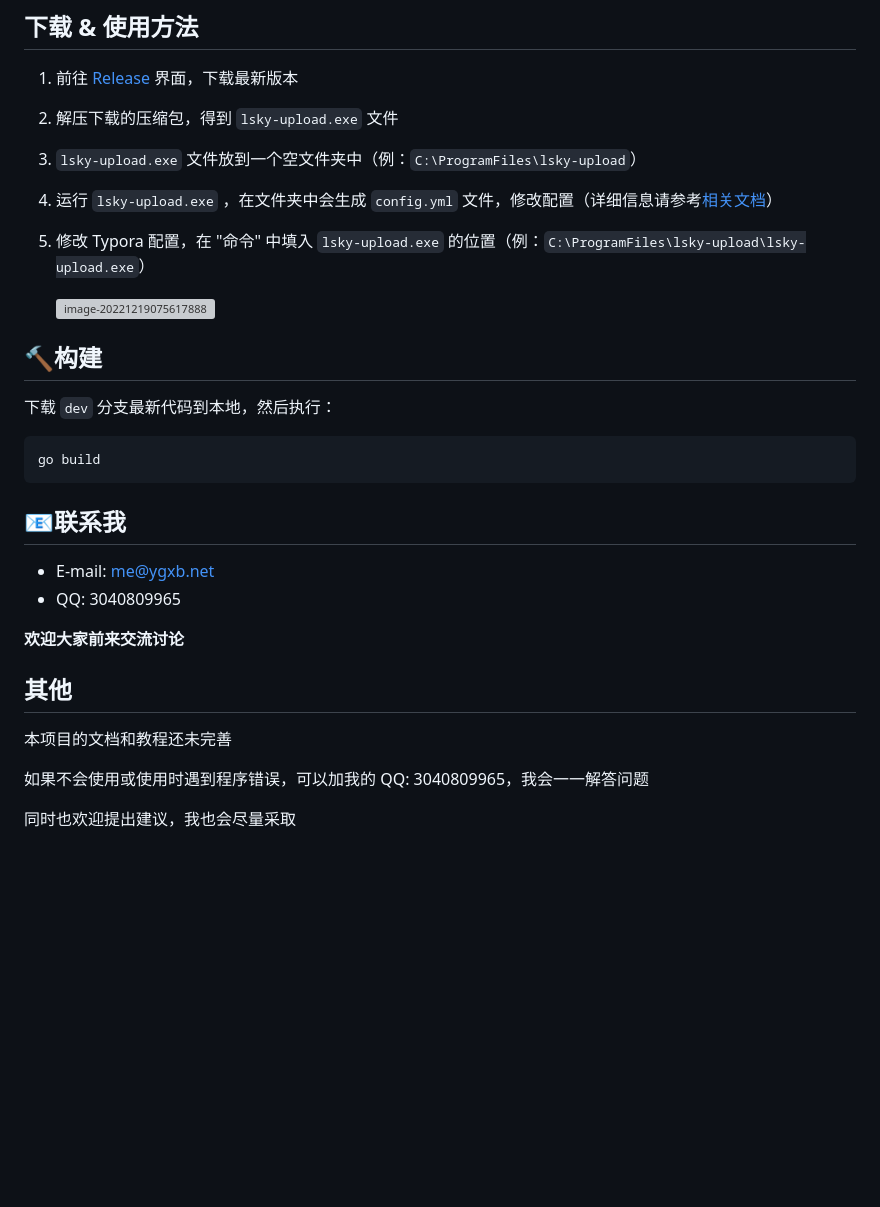
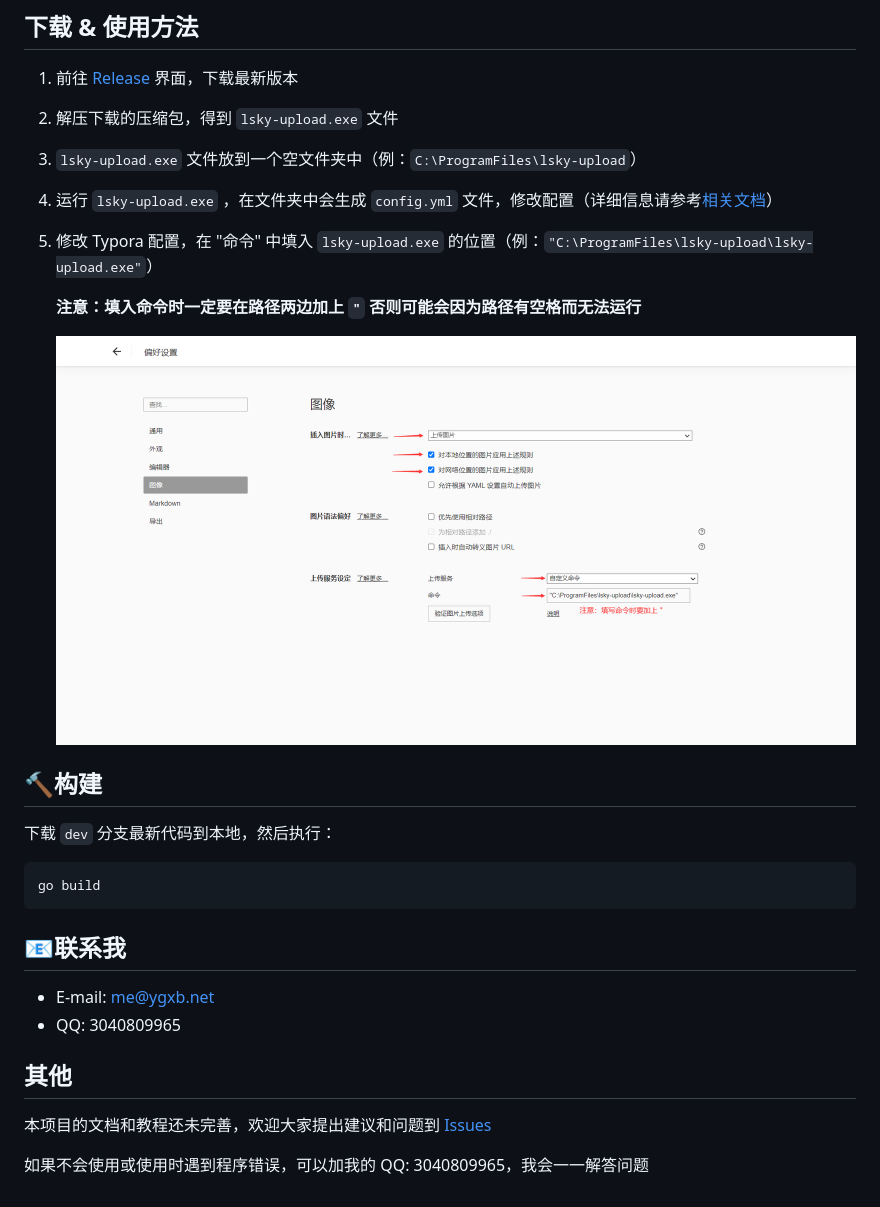
Before and after one commit to ygxbnet/lsky-upload, a Markdown page: README.md, the part around the change. Rendered like a GitHub page; pictures changed too: docs/img/screenshot.png (added); blank space fills up the shorter version; grey boxes are pictures that could not be loaded.

Commit message:
更新教程，上传截图到仓库

```diff
--- a/README.md
+++ b/README.md
@@ -37,9 +37,11 @@ lsky-upload 使用 **golang** 语言开发，程序高效，快速，简洁
 
 4. 运行 `lsky-upload.exe` ，在文件夹中会生成 `config.yml` 文件，修改配置（详细信息请参考[相关文档](./docs/README.md)）
 
-5. 修改 Typora 配置，在 "命令" 中填入 `lsky-upload.exe` 的位置（例：`C:\ProgramFiles\lsky-upload\lsky-upload.exe`）
+5. 修改 Typora 配置，在 "命令" 中填入 `lsky-upload.exe` 的位置（例：`"C:\ProgramFiles\lsky-upload\lsky-upload.exe"`）
 
-   ![image-20221219075617888](https://image.ygxb.net/i/2022/12/19/639faced17f15.png)
+   **注意：填入命令时一定要在路径两边加上 `"` 否则可能会因为路径有空格而无法运行**
+
+   ![截图](./docs/img/screenshot.png)
 
 ## :hammer:构建
 
@@ -54,12 +56,8 @@ go build
 - E-mail: [me@ygxb.net](mailto:me@ygxb.net)
 - QQ: 3040809965
 
-**欢迎大家前来交流讨论**
-
 ## 其他
 
-本项目的文档和教程还未完善
+本项目的文档和教程还未完善，欢迎大家提出建议和问题到 [Issues](https://github.com/YGXB-net/lsky-upload/issues)
 
 如果不会使用或使用时遇到程序错误，可以加我的 QQ: 3040809965，我会一一解答问题
-
-同时也欢迎提出建议，我也会尽量采取
```
